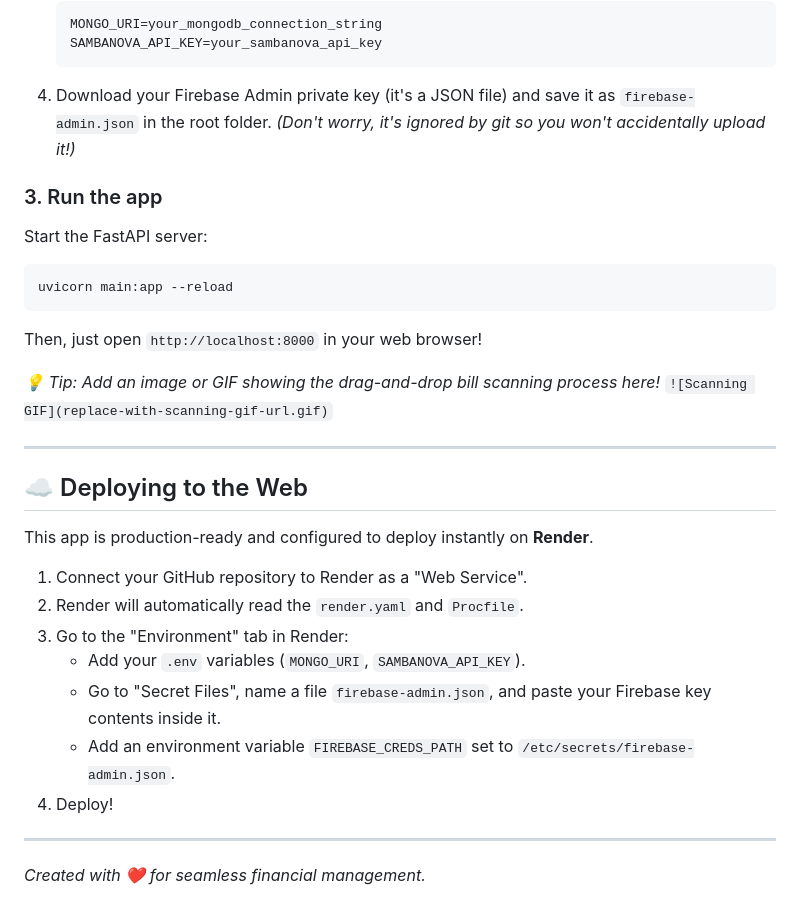
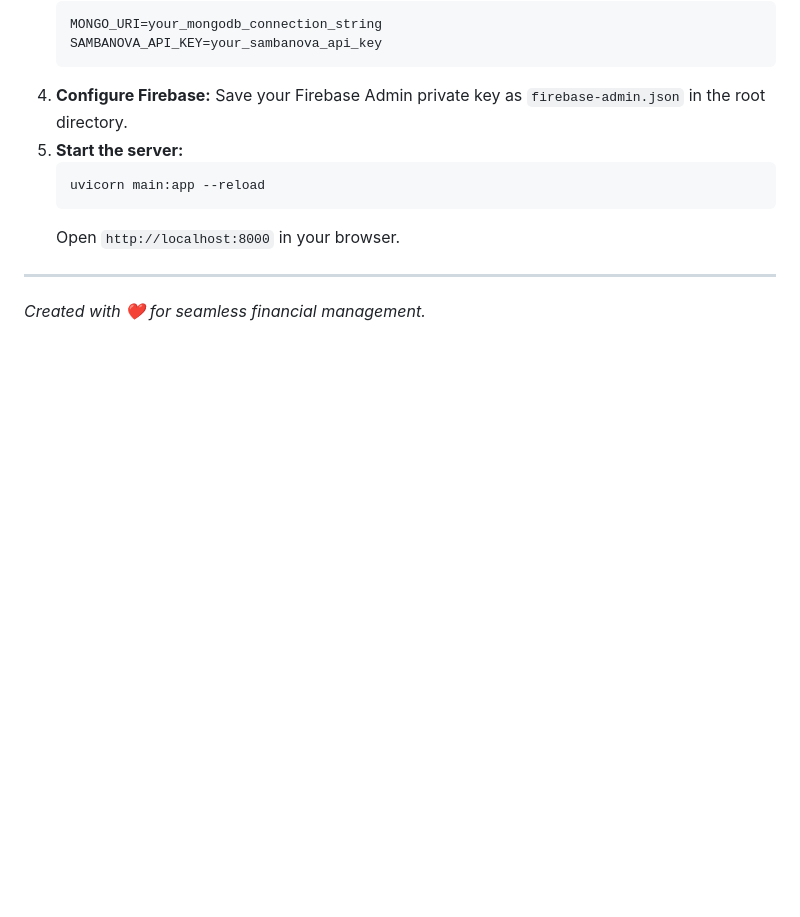
Before and after one commit to PacifistJACK/TheBillMate, a Markdown page: README.md, the part around one of its changes. Rendered like a GitHub page; blank space fills up the shorter version.

````diff
--- a/README.md
+++ b/README.md
@@ -51,31 +68,12 @@ Make sure you have Python installed. You'll also need:
    MONGO_URI=your_mongodb_connection_string
    SAMBANOVA_API_KEY=your_sambanova_api_key
    ```
-4. Download your Firebase Admin private key (it's a JSON file) and save it as `firebase-admin.json` in the root folder. *(Don't worry, it's ignored by git so you won't accidentally upload it!)*
-
-### 3. Run the app
-Start the FastAPI server:
-```bash
-uvicorn main:app --reload
-```
-Then, just open `http://localhost:8000` in your web browser!
-
-*💡 Tip: Add an image or GIF showing the drag-and-drop bill scanning process here!*
-`![Scanning GIF](replace-with-scanning-gif-url.gif)`
-
----
-
-## ☁️ Deploying to the Web
-
-This app is production-ready and configured to deploy instantly on **Render**.
-
-1. Connect your GitHub repository to Render as a "Web Service".
-2. Render will automatically read the `render.yaml` and `Procfile`.
-3. Go to the "Environment" tab in Render:
-   - Add your `.env` variables (`MONGO_URI`, `SAMBANOVA_API_KEY`).
-   - Go to "Secret Files", name a file `firebase-admin.json`, and paste your Firebase key contents inside it.
-   - Add an environment variable `FIREBASE_CREDS_PATH` set to `/etc/secrets/firebase-admin.json`.
-4. Deploy!
+4. **Configure Firebase:** Save your Firebase Admin private key as `firebase-admin.json` in the root directory.
+5. **Start the server:**
+   ```bash
+   uvicorn main:app --reload
+   ```
+   Open `http://localhost:8000` in your browser.
 
 ---
 *Created with ❤️ for seamless financial management.*
````
Also changed, not shown: other parts of README.md (+47 -30 lines).
